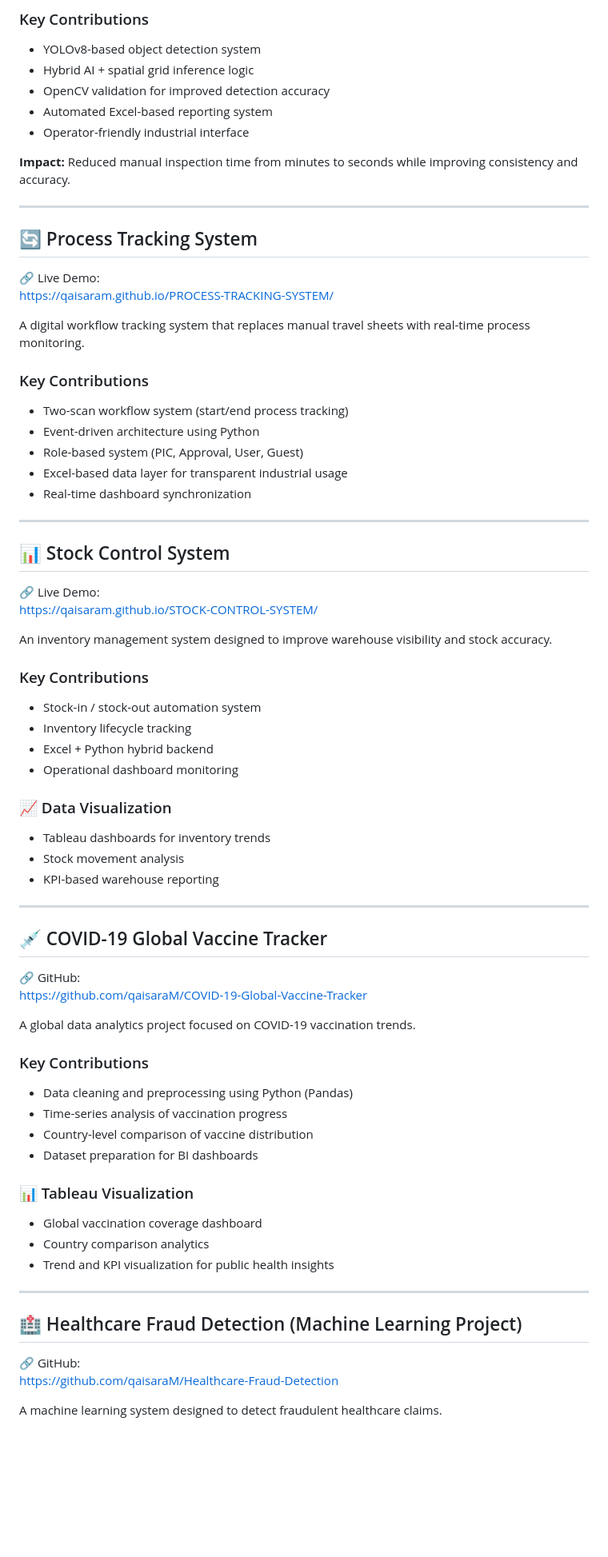
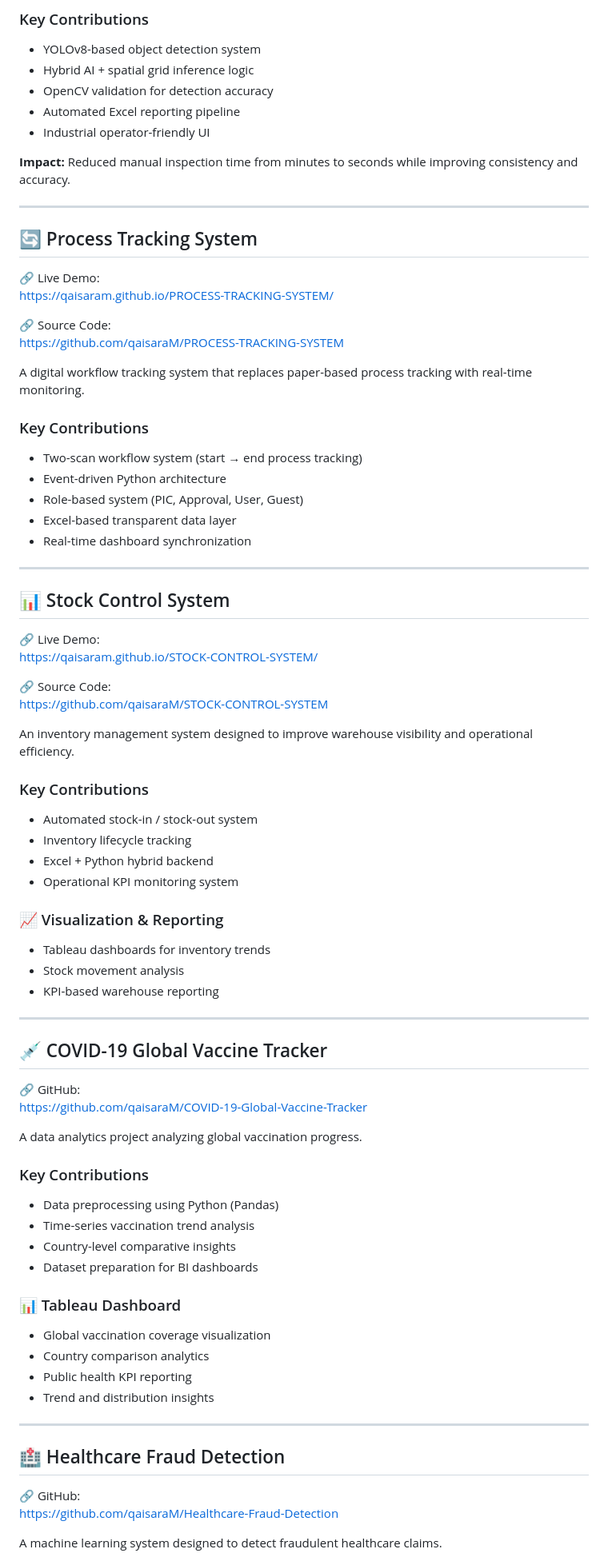
Before and after one commit to qaisaraM/qaisaraM, a Markdown page: README.md, the part around one of its changes. Shown at 80% size. Rendered like a GitHub page; blank space fills up the shorter version.

```diff
--- a/README.md
+++ b/README.md
@@ -82,9 +83,9 @@ A real-time industrial inspection system designed to automate pallet verificatio
 ### Key Contributions
 - YOLOv8-based object detection system
 - Hybrid AI + spatial grid inference logic
-- OpenCV validation for improved detection accuracy
-- Automated Excel-based reporting system
-- Operator-friendly industrial interface
+- OpenCV validation for detection accuracy
+- Automated Excel reporting pipeline
+- Industrial operator-friendly UI
 
 **Impact:** Reduced manual inspection time from minutes to seconds while improving consistency and accuracy.
 
@@ -94,13 +95,16 @@ A real-time industrial inspection system designed to automate pallet verificatio
 🔗 Live Demo:
 https://qaisaram.github.io/PROCESS-TRACKING-SYSTEM/
 
-A digital workflow tracking system that replaces manual travel sheets with real-time process monitoring.
+🔗 Source Code:
+https://github.com/qaisaraM/PROCESS-TRACKING-SYSTEM
+
+A digital workflow tracking system that replaces paper-based process tracking with real-time monitoring.
 
 ### Key Contributions
-- Two-scan workflow system (start/end process tracking)
-- Event-driven architecture using Python
+- Two-scan workflow system (start → end process tracking)
+- Event-driven Python architecture
 - Role-based system (PIC, Approval, User, Guest)
-- Excel-based data layer for transparent industrial usage
+- Excel-based transparent data layer
 - Real-time dashboard synchronization
 
 ---
@@ -109,15 +113,18 @@ A digital workflow tracking system that replaces manual travel sheets with real-
 🔗 Live Demo:
 https://qaisaram.github.io/STOCK-CONTROL-SYSTEM/
 
-An inventory management system designed to improve warehouse visibility and stock accuracy.
+🔗 Source Code:
+https://github.com/qaisaraM/STOCK-CONTROL-SYSTEM
+
+An inventory management system designed to improve warehouse visibility and operational efficiency.
 
 ### Key Contributions
-- Stock-in / stock-out automation system
+- Automated stock-in / stock-out system
 - Inventory lifecycle tracking
 - Excel + Python hybrid backend
-- Operational dashboard monitoring
+- Operational KPI monitoring system
 
-### 📈 Data Visualization
+### 📈 Visualization & Reporting
 - Tableau dashboards for inventory trends
 - Stock movement analysis
 - KPI-based warehouse reporting
@@ -128,22 +135,23 @@ An inventory management system designed to improve warehouse visibility and stoc
 🔗 GitHub:
 https://github.com/qaisaraM/COVID-19-Global-Vaccine-Tracker
 
-A global data analytics project focused on COVID-19 vaccination trends.
+A data analytics project analyzing global vaccination progress.
 
 ### Key Contributions
-- Data cleaning and preprocessing using Python (Pandas)
-- Time-series analysis of vaccination progress
-- Country-level comparison of vaccine distribution
+- Data preprocessing using Python (Pandas)
+- Time-series vaccination trend analysis
+- Country-level comparative insights
 - Dataset preparation for BI dashboards
 
-### 📊 Tableau Visualization
-- Global vaccination coverage dashboard
+### 📊 Tableau Dashboard
+- Global vaccination coverage visualization
 - Country comparison analytics
-- Trend and KPI visualization for public health insights
+- Public health KPI reporting
+- Trend and distribution insights
 
 ---
 
-## 🏥 Healthcare Fraud Detection (Machine Learning Project)
+## 🏥 Healthcare Fraud Detection
 🔗 GitHub:
 https://github.com/qaisaraM/Healthcare-Fraud-Detection
 
```
Also changed, not shown: other parts of README.md (+25 -36 lines).
